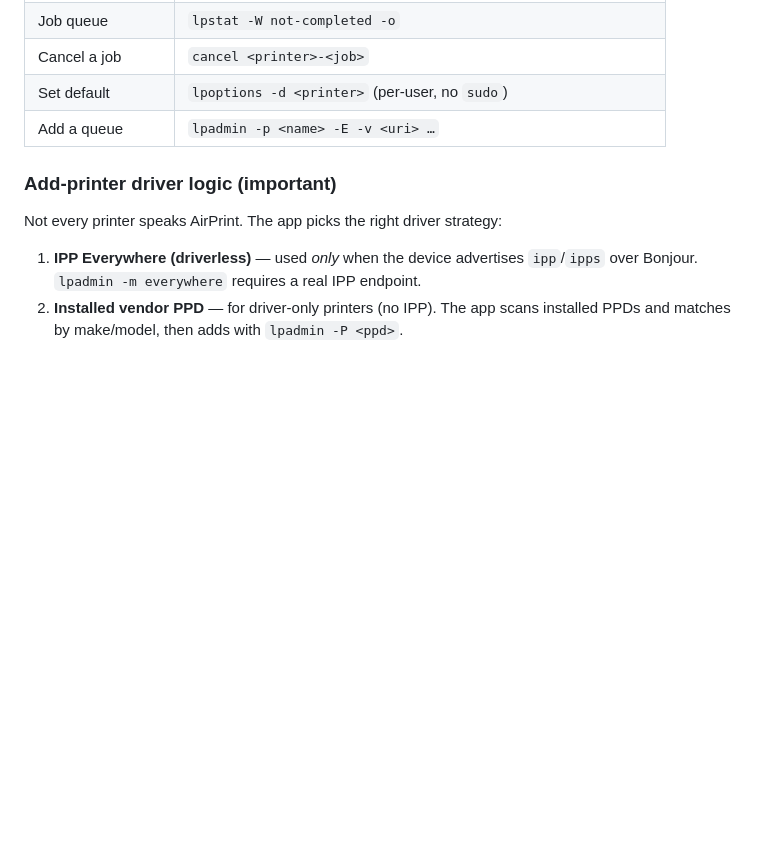
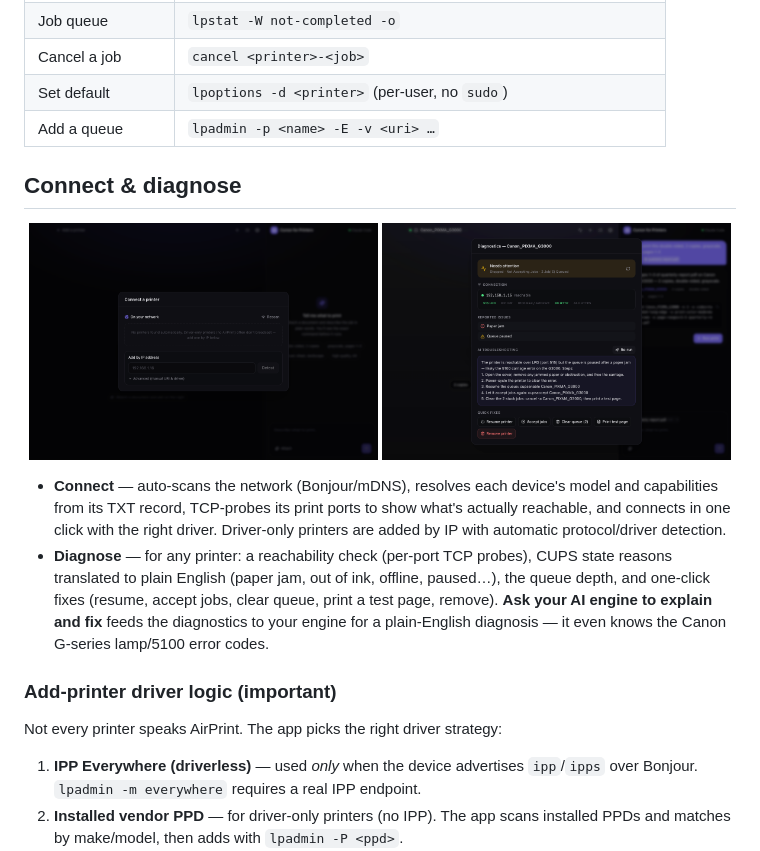
Before and after one commit to october-dev/printer-use, a Markdown page: README.md, the part around the change. Rendered like a GitHub page; pictures changed too: docs/connect.png (added), docs/diagnostics.png (added); blank space fills up the shorter version.

```diff
--- a/README.md
+++ b/README.md
@@ -74,6 +74,23 @@ Everything routes through CUPS, the standard macOS print system:
 | Cancel a job      | `cancel <printer>-<job>`                                       |
 | Set default       | `lpoptions -d <printer>` (per-user, no `sudo`)                 |
 | Add a queue       | `lpadmin -p <name> -E -v <uri> …`                              |
+
+## Connect & diagnose
+
+<p align="center">
+  <img src="docs/connect.png" width="49%" alt="Connect a printer — auto-scan + add by IP" />
+  <img src="docs/diagnostics.png" width="49%" alt="Diagnostics — reachability, issues, AI troubleshooting, quick fixes" />
+</p>
+
+- **Connect** — auto-scans the network (Bonjour/mDNS), resolves each device's model and
+  capabilities from its TXT record, TCP-probes its print ports to show what's actually
+  reachable, and connects in one click with the right driver. Driver-only printers are
+  added by IP with automatic protocol/driver detection.
+- **Diagnose** — for any printer: a reachability check (per-port TCP probes), CUPS state
+  reasons translated to plain English (paper jam, out of ink, offline, paused…), the queue
+  depth, and one-click fixes (resume, accept jobs, clear queue, print a test page, remove).
+  **Ask your AI engine to explain and fix** feeds the diagnostics to your engine for a
+  plain-English diagnosis — it even knows the Canon G-series lamp/5100 error codes.
 
 ### Add-printer driver logic (important)
 
```
Also changed, not shown: 13 other files.
